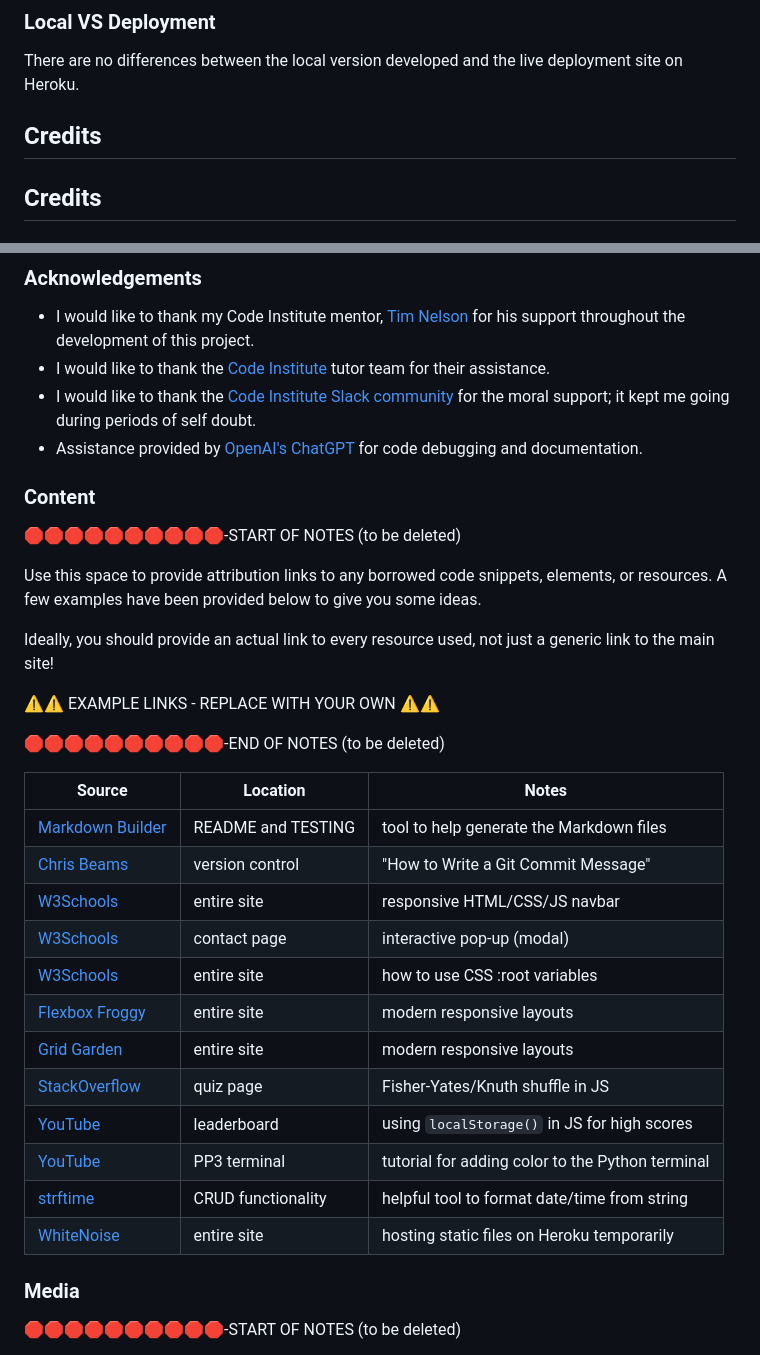
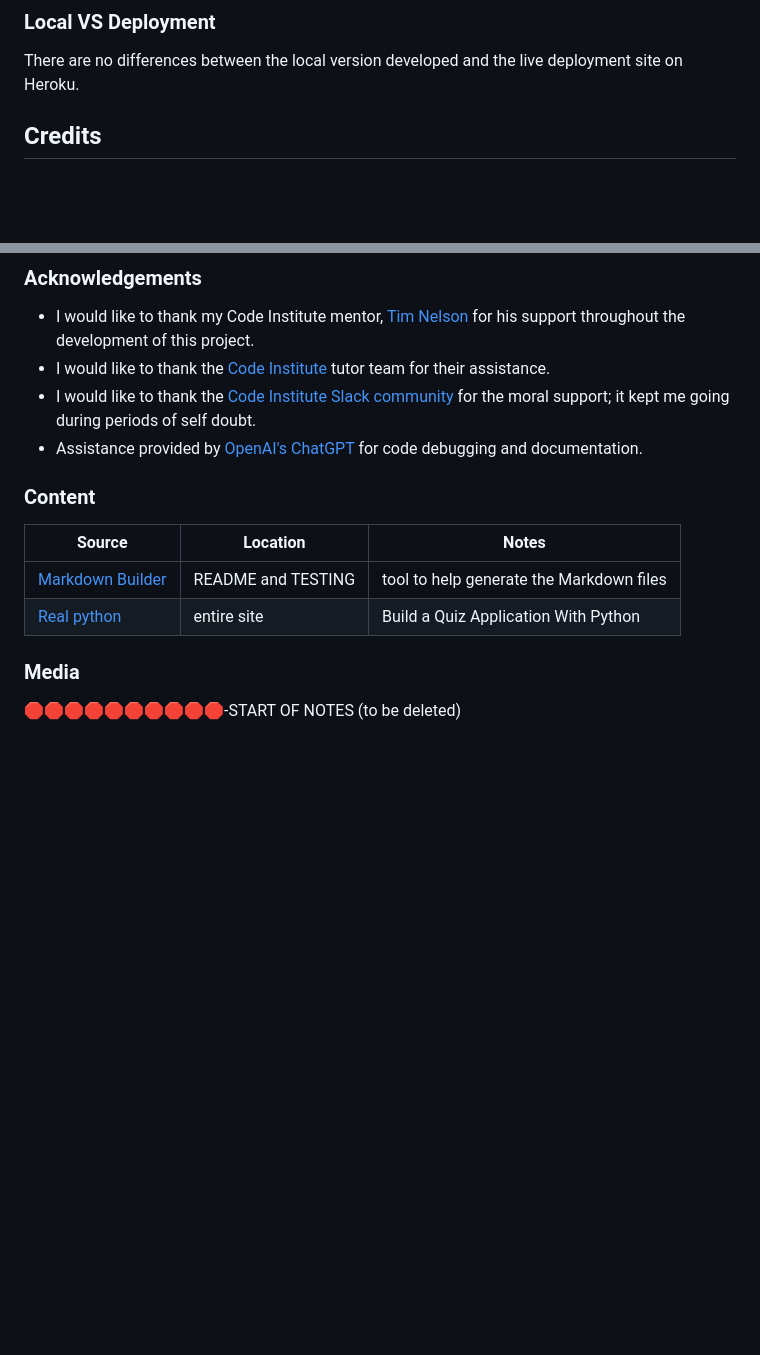
Before and after one commit to ibra8080/ArabiaChallenge, a Markdown page: README.md, 2 parts joined by grey strips. Rendered like a GitHub page; blank space fills up the shorter version.

Commit message:
Update Readme.md with content

```diff
--- a/README.md
+++ b/README.md
@@ -325,7 +325,6 @@ You can fork this repository by using the following steps:
 
 There are no differences between the local version developed and the live deployment site on Heroku.
 
-## Credits
 
 ## Credits
 
@@ -343,34 +342,12 @@ There are no differences between the local version developed and the live deploy
 - Assistance provided by [OpenAI's ChatGPT](https://www.openai.com/chatgpt) for code debugging and documentation.
 
 
-
 ### Content
-
-🛑🛑🛑🛑🛑🛑🛑🛑🛑🛑-START OF NOTES (to be deleted)
-
-Use this space to provide attribution links to any borrowed code snippets, elements, or resources.
-A few examples have been provided below to give you some ideas.
-
-Ideally, you should provide an actual link to every resource used, not just a generic link to the main site!
-
-⚠️⚠️ EXAMPLE LINKS - REPLACE WITH YOUR OWN ⚠️⚠️
-
-🛑🛑🛑🛑🛑🛑🛑🛑🛑🛑-END OF NOTES (to be deleted)
 
 | Source | Location | Notes |
 | --- | --- | --- |
 | [Markdown Builder](https://tim.2bn.dev/markdown-builder) | README and TESTING | tool to help generate the Markdown files |
-| [Chris Beams](https://chris.beams.io/posts/git-commit) | version control | "How to Write a Git Commit Message" |
-| [W3Schools](https://www.w3schools.com/howto/howto_js_topnav_responsive.asp) | entire site | responsive HTML/CSS/JS navbar |
-| [W3Schools](https://www.w3schools.com/howto/howto_css_modals.asp) | contact page | interactive pop-up (modal) |
-| [W3Schools](https://www.w3schools.com/css/css3_variables.asp) | entire site | how to use CSS :root variables |
-| [Flexbox Froggy](https://flexboxfroggy.com/) | entire site | modern responsive layouts |
-| [Grid Garden](https://cssgridgarden.com) | entire site | modern responsive layouts |
-| [StackOverflow](https://stackoverflow.com/a/2450976) | quiz page | Fisher-Yates/Knuth shuffle in JS |
-| [YouTube](https://www.youtube.com/watch?v=YL1F4dCUlLc) | leaderboard | using `localStorage()` in JS for high scores |
-| [YouTube](https://www.youtube.com/watch?v=u51Zjlnui4Y) | PP3 terminal | tutorial for adding color to the Python terminal |
-| [strftime](https://strftime.org) | CRUD functionality | helpful tool to format date/time from string |
-| [WhiteNoise](http://whitenoise.evans.io) | entire site | hosting static files on Heroku temporarily |
+| [Real python](https://realpython.com/python-quiz-application/) | entire site | Build a Quiz Application With Python |
 
 ### Media
 
```
